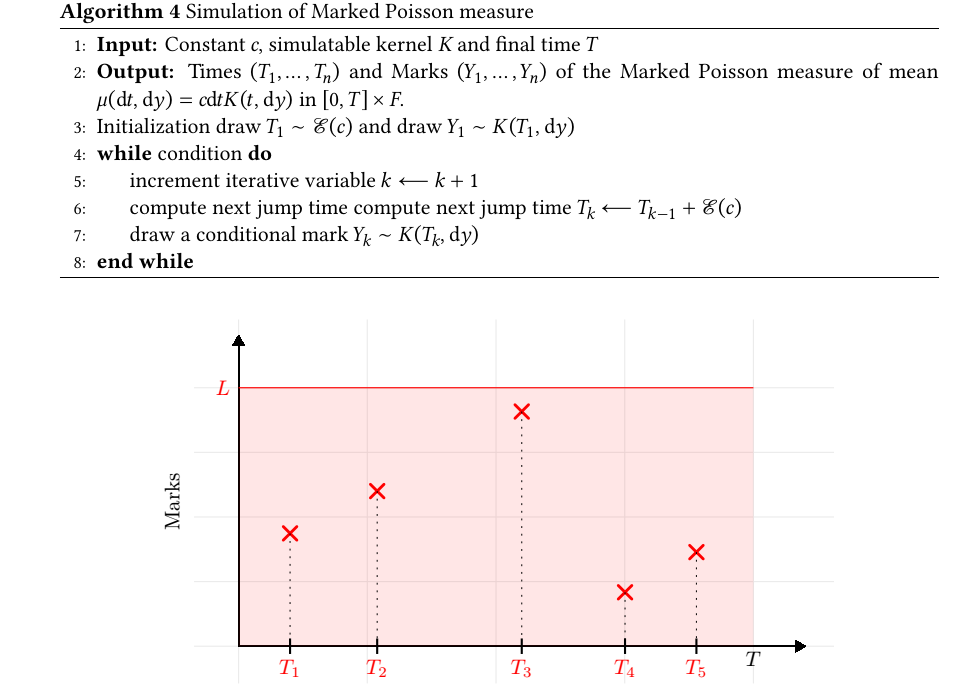
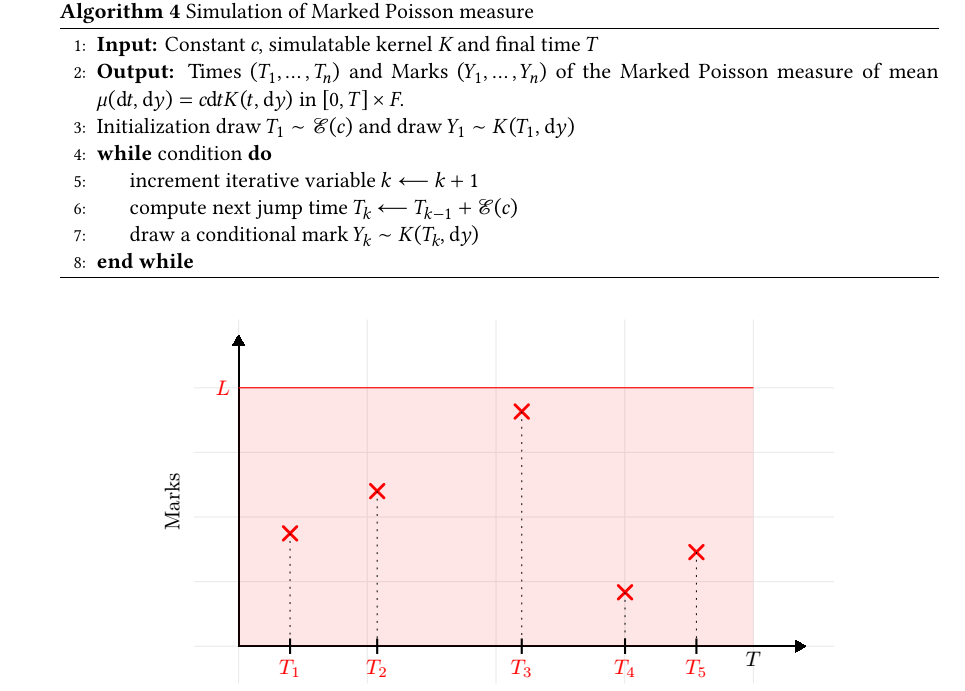
Before and after one commit to VincentLemaire/ibmpopsim_computo, a Quarto document (article.qmd): part of page 37 of 44, cut so that both start at the same text. The pictures show the output file article.pdf that the author committed with the source.

Commit message:
remove repetition in algo 4

```diff
--- a/article.qmd
+++ b/article.qmd
@@ -1679,7 +1679,7 @@ The preceding proposition thus yields a straightforward iterative simulation pro
     \State Initialization draw $T_1 \sim \mathcal{E}(c)$ and draw $Y_1 \sim K(T_1, \mathrm{d} y)$
     \While{condition}
         \State increment iterative variable $k \longleftarrow k+1$
-        \State compute next jump time compute next jump time $T_k \longleftarrow T_{k-1} + \mathcal{E}(c)$
+        \State compute next jump time $T_k \longleftarrow T_{k-1} + \mathcal{E}(c)$
         \State draw a conditional mark $Y_k \sim K(T_k, \mathrm{d} y)$
     \EndWhile
 \end{algorithmic}
```
Also changed, not shown: article.html, article.pdf.
